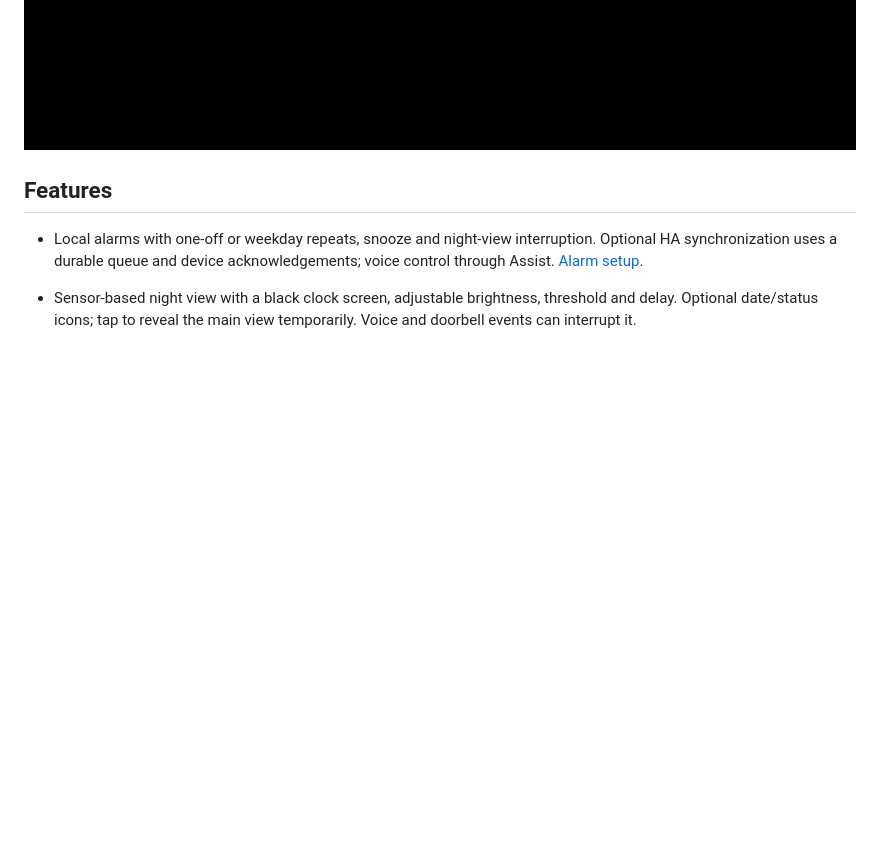
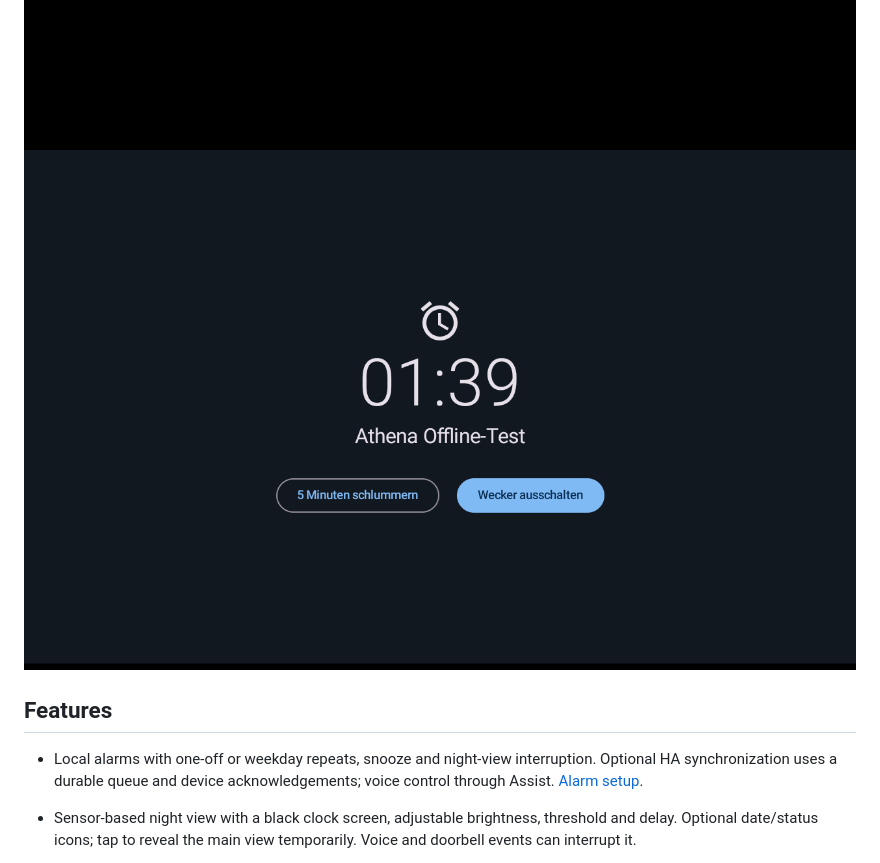
Before and after one commit to gerrit117/Athena, a Markdown page: README.md, the part around the change. Drawn GitHub-style; pictures changed too: docs/screenshots/alarm.png (added); blank space fills up the shorter version.

```diff
--- a/README.md
+++ b/README.md
@@ -11,6 +11,7 @@ Tested hardware: **Echo Show 8, 2nd generation (2021), A8H3N2 / athena, firmware
 ![Athena display](docs/screenshots/home.png)
 ![Device search and filters](docs/screenshots/search.jpg)
 ![Night view / Nachtansicht](docs/screenshots/night.png)
+![Local alarm](docs/screenshots/alarm.png)
 
 ## Features
 
```
Also changed, not shown: README.de.md (+1 -0 lines).
